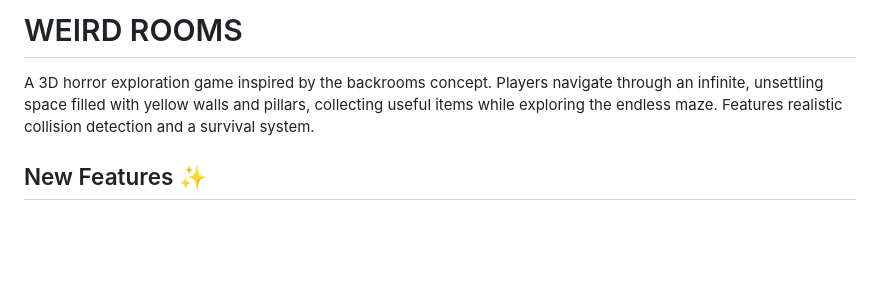
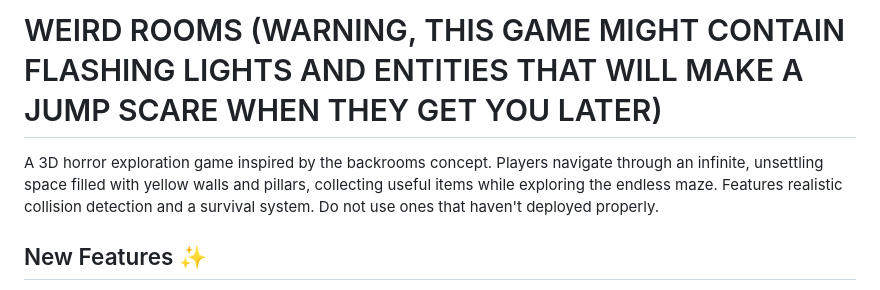
Before and after one commit to MatthewZang/Weridrooms, a Markdown page: README.md, the part around the change. GitHub-like rendering; blank space fills up the shorter version.

```diff
--- a/README.md
+++ b/README.md
@@ -1,6 +1,6 @@
-# WEIRD ROOMS
+# WEIRD ROOMS (WARNING, THIS GAME MIGHT CONTAIN FLASHING LIGHTS AND ENTITIES THAT WILL MAKE A JUMP SCARE WHEN THEY GET YOU LATER)
 
-A 3D horror exploration game inspired by the backrooms concept. Players navigate through an infinite, unsettling space filled with yellow walls and pillars, collecting useful items while exploring the endless maze. Features realistic collision detection and a survival system.
+A 3D horror exploration game inspired by the backrooms concept. Players navigate through an infinite, unsettling space filled with yellow walls and pillars, collecting useful items while exploring the endless maze. Features realistic collision detection and a survival system. Do not use ones that haven't deployed properly.
 
 ## New Features ✨
 
```
